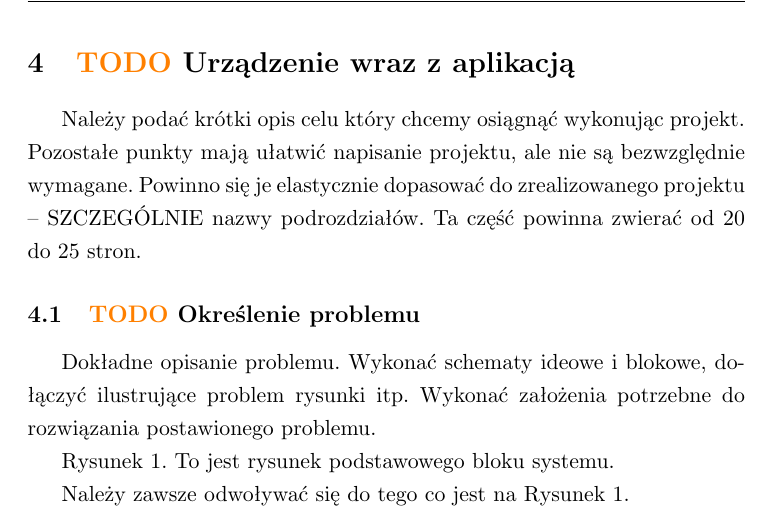
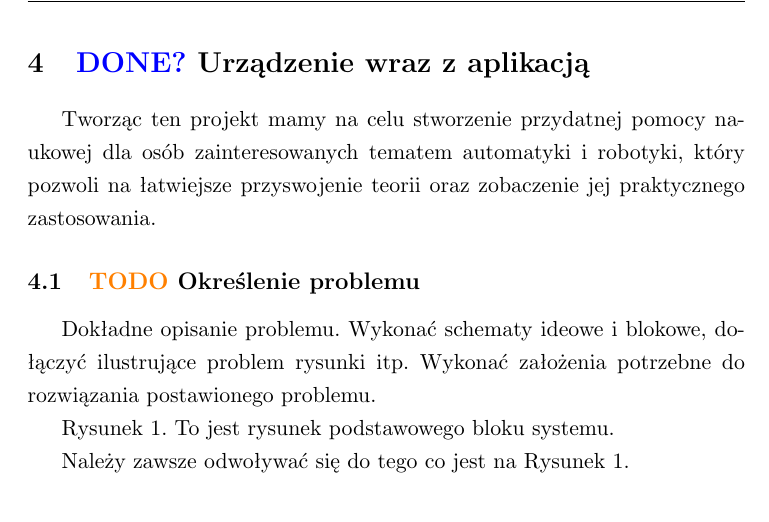
Before and after one commit to xrevv/Robot, a LaTeX document (doc/doc.tex): part of page 7 of 22, cut so that both start at the same text. Compiled offline with pdfLaTeX.

Commit message:
rządzenie wraz z aplikacją

```diff
--- a/doc/doc.tex
+++ b/doc/doc.tex
@@ -204,11 +204,9 @@ Realizacja działającego prototypu zajęła zdecydowanie mniej czasu, niż pocz
 
 \newpage
 
-\section{\textcolor{orange}{TODO} Urządzenie wraz z aplikacją}
+\section{\textcolor{blue}{DONE?} Urządzenie wraz z aplikacją}
 
-Należy podać krótki opis celu który chcemy osiągnąć wykonując projekt.
-Pozostałe punkty mają ułatwić napisanie projektu, ale nie są bezwzględnie wymagane. Powinno się je elastycznie dopasować do zrealizowanego projektu – SZCZEGÓLNIE nazwy podrozdziałów.
-Ta część powinna zwierać od 20 do 25 stron.
+Tworząc ten projekt mamy na celu stworzenie przydatnej pomocy naukowej dla osób zainteresowanych tematem automatyki i robotyki, który pozwoli na łatwiejsze przyswojenie teorii oraz zobaczenie jej praktycznego zastosowania.
 
 \subsection{\textcolor{orange}{TODO} Określenie problemu}
 
```
Also changed, not shown: doc/doc.pdf.
